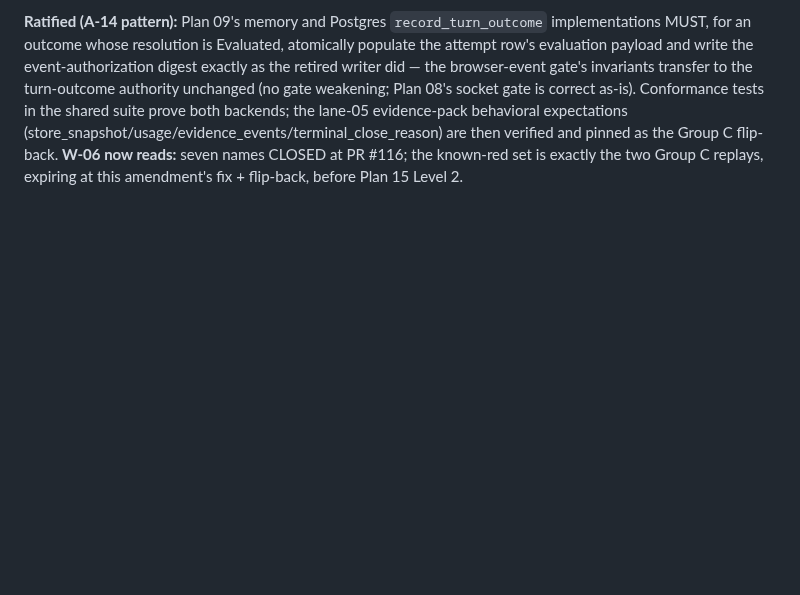
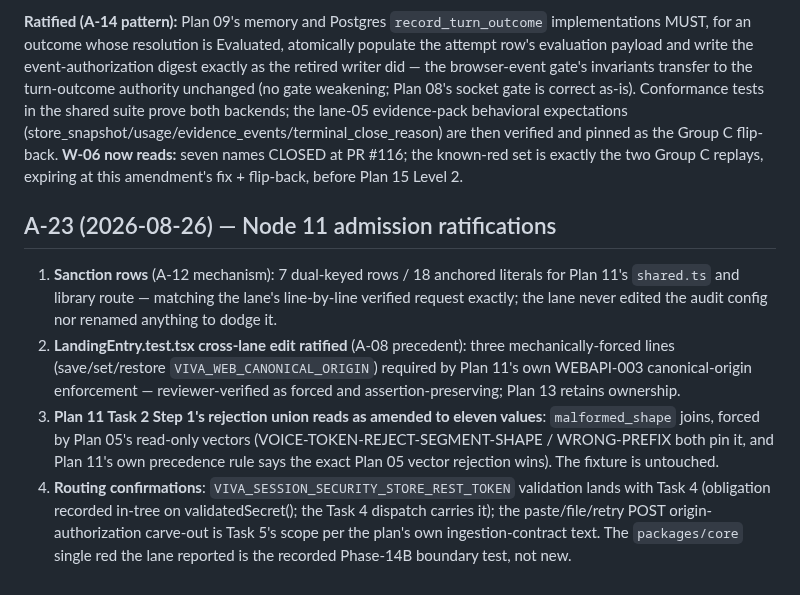
Before and after one commit to backbay-labs/viva, a Markdown page: docs/decisions/2026-08-23-plan-amendments.md, the part around the change. Rendered like a GitHub page; blank space fills up the shorter version.

Commit message:
docs: ratify A-23 — node 11 sanction rows and ratifications
Co-Authored-By: Claude Fable 5 <noreply@anthropic.com>
Claude-Session: https://claude.ai/code/session_01HqgGT1DPxJsf69gaSXfS6r

```diff
--- a/docs/decisions/2026-08-23-plan-amendments.md
+++ b/docs/decisions/2026-08-23-plan-amendments.md
@@ -183,3 +183,10 @@ Ledger row 298's proof cell ("successful transcript/evaluation/recap") was PROVE
 Plan 05's retirement work (node-05 appendix, PR #116) diagnosed why the two Group C replays stay red: `authorize_answer_evaluation` (data/memory/authorization.rs) admits a browser `answer_evaluation` event only when the persisted `answer_attempts` row carries the matching evaluation payload AND an `event_authorizations` digest — and the only writer of both was `record_answer_evaluation`, which Plan 04's turn-outcome authority retired. The production path (`evaluate_spoken_answer` → `record_turn_outcome`) populates neither, so every genuinely evaluated turn is refused at the socket (VOICE_CLIENT_AUTHORITY_FORBIDDEN) — a successful transcript → evaluation over a real socket is currently unreachable, bearing directly on Plan 15 Levels 2/3.
 
 **Ratified (A-14 pattern):** Plan 09's memory and Postgres `record_turn_outcome` implementations MUST, for an outcome whose resolution is Evaluated, atomically populate the attempt row's evaluation payload and write the event-authorization digest exactly as the retired writer did — the browser-event gate's invariants transfer to the turn-outcome authority unchanged (no gate weakening; Plan 08's socket gate is correct as-is). Conformance tests in the shared suite prove both backends; the lane-05 evidence-pack behavioral expectations (store_snapshot/usage/evidence_events/terminal_close_reason) are then verified and pinned as the Group C flip-back. **W-06 now reads:** seven names CLOSED at PR #116; the known-red set is exactly the two Group C replays, expiring at this amendment's fix + flip-back, before Plan 15 Level 2.
+
+## A-23 (2026-08-26) — Node 11 admission ratifications
+
+1. **Sanction rows** (A-12 mechanism): 7 dual-keyed rows / 18 anchored literals for Plan 11's `shared.ts` and library route — matching the lane's line-by-line verified request exactly; the lane never edited the audit config nor renamed anything to dodge it.
+2. **LandingEntry.test.tsx cross-lane edit ratified** (A-08 precedent): three mechanically-forced lines (save/set/restore `VIVA_WEB_CANONICAL_ORIGIN`) required by Plan 11's own WEBAPI-003 canonical-origin enforcement — reviewer-verified as forced and assertion-preserving; Plan 13 retains ownership.
+3. **Plan 11 Task 2 Step 1's rejection union reads as amended to eleven values**: `malformed_shape` joins, forced by Plan 05's read-only vectors (VOICE-TOKEN-REJECT-SEGMENT-SHAPE / WRONG-PREFIX both pin it, and Plan 11's own precedence rule says the exact Plan 05 vector rejection wins). The fixture is untouched.
+4. **Routing confirmations**: `VIVA_SESSION_SECURITY_STORE_REST_TOKEN` validation lands with Task 4 (obligation recorded in-tree on validatedSecret(); the Task 4 dispatch carries it); the paste/file/retry POST origin-authorization carve-out is Task 5's scope per the plan's own ingestion-contract text. The `packages/core` single red the lane reported is the recorded Phase-14B boundary test, not new.
```
